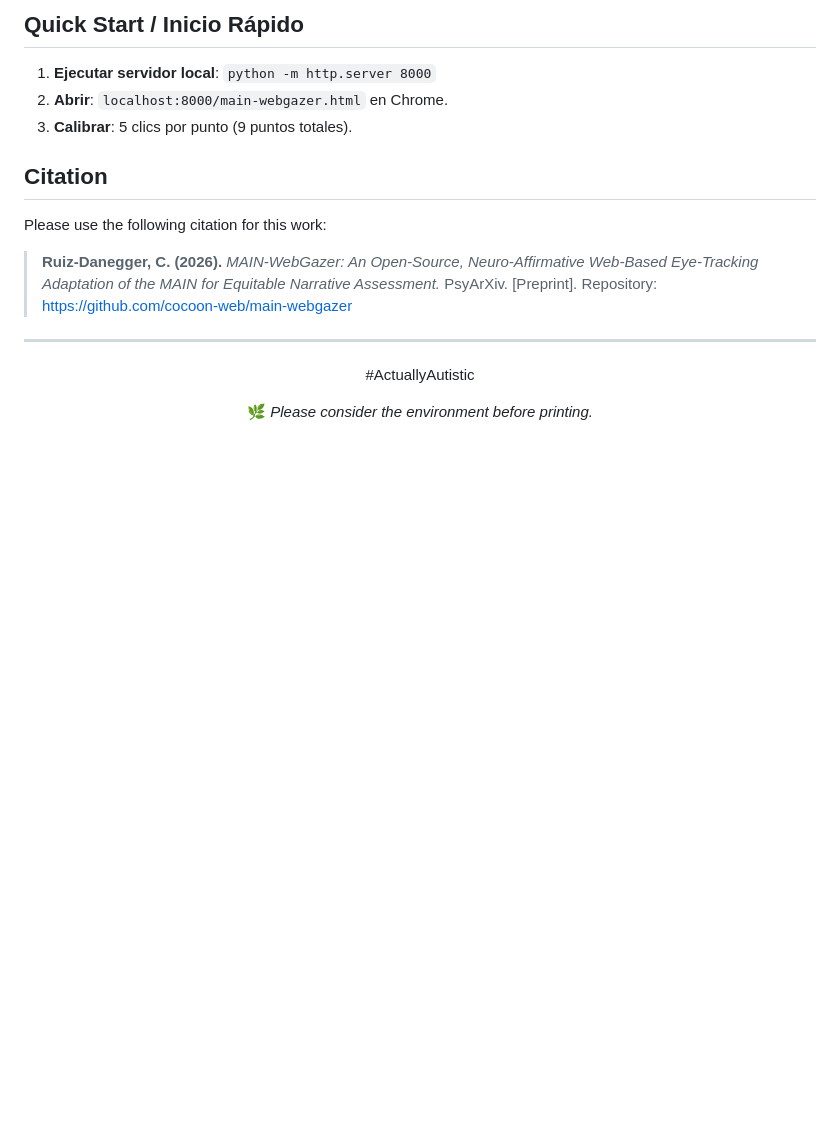
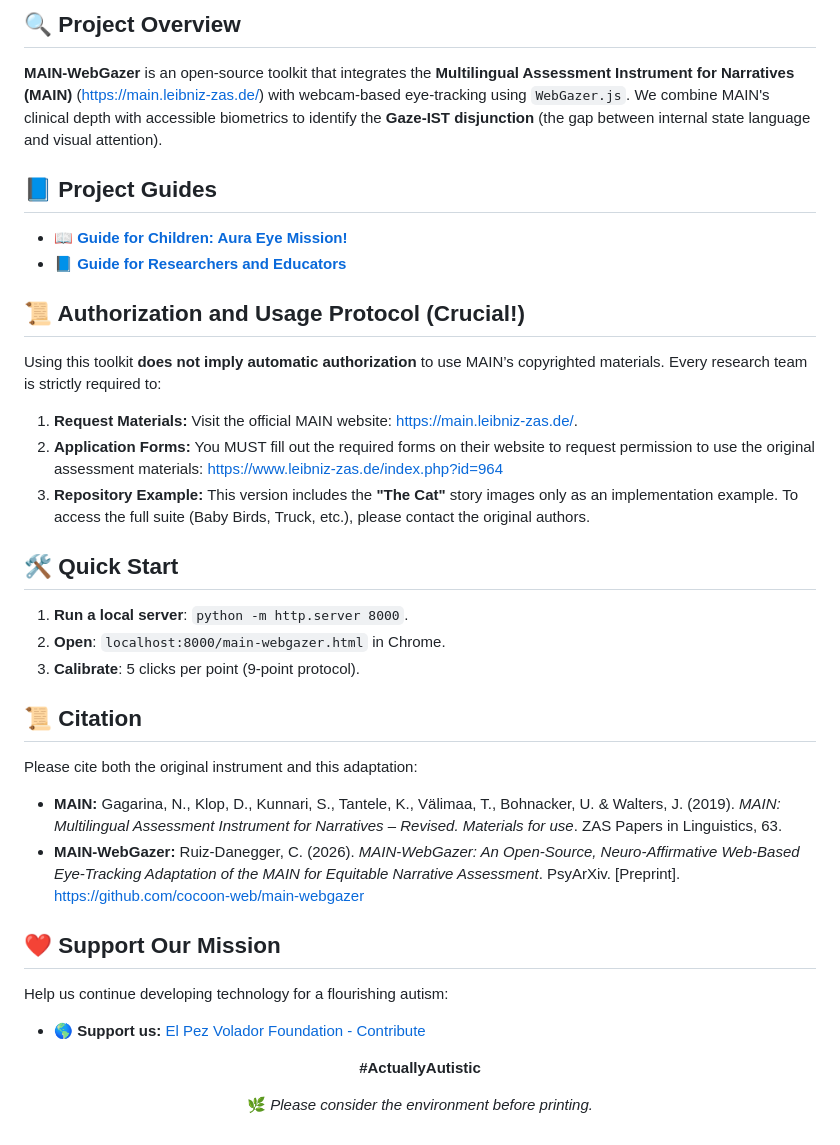
Before and after one commit to cocoon-web/main-webgazer, a Markdown page: README.md, the part around one of its changes. Rendered like a GitHub page; blank space fills up the shorter version.

```diff
--- a/README.md
+++ b/README.md
@@ -50,18 +56,30 @@ Released as a 20th-anniversary contribution of the **El Pez Volador Project (200
 
-## Quick Start / Inicio Rápido
-1.  **Ejecutar servidor local**: `python -m http.server 8000`
-2.  **Abrir**: `localhost:8000/main-webgazer.html` en Chrome.
-3.  **Calibrar**: 5 clics por punto (9 puntos totales).
+## 🔍 Project Overview
+**MAIN-WebGazer** is an open-source toolkit that integrates the **Multilingual Assessment Instrument for Narratives (MAIN)** ([https://main.leibniz-zas.de/](https://main.leibniz-zas.de/)) with webcam-based eye-tracking using `WebGazer.js`. We combine MAIN's clinical depth with accessible biometrics to identify the **Gaze-IST disjunction** (the gap between internal state language and visual attention).
 
-## Citation
-Please use the following citation for this work:
+## 📘 Project Guides
+* 📖 **[Guide for Children: Aura Eye Mission!](GUIDE-FOR-CHILDREN.md)**
+* 📘 **[Guide for Researchers and Educators](GUIDE-FOR-RESEARCHERS-AND-EDUCATORS.md)**
 
-> **Ruiz-Danegger, C. (2026).** *MAIN-WebGazer: An Open-Source, Neuro-Affirmative Web-Based Eye-Tracking Adaptation of the MAIN for Equitable Narrative Assessment.* PsyArXiv. [Preprint]. Repository: [https://github.com/cocoon-web/main-webgazer](https://github.com/cocoon-web/main-webgazer)
+## 📜 Authorization and Usage Protocol (Crucial!)
+Using this toolkit **does not imply automatic authorization** to use MAIN’s copyrighted materials. Every research team is strictly required to:
+1.  **Request Materials:** Visit the official MAIN website: [https://main.leibniz-zas.de/](https://main.leibniz-zas.de/).
+2.  **Application Forms:** You MUST fill out the required forms on their website to request permission to use the original assessment materials: [https://www.leibniz-zas.de/index.php?id=964](https://www.leibniz-zas.de/index.php?id=964)
+3.  **Repository Example:** This version includes the **"The Cat"** story images only as an implementation example. To access the full suite (Baby Birds, Truck, etc.), please contact the original authors.
 
----
+## 🛠️ Quick Start
+1.  **Run a local server**: `python -m http.server 8000`.
+2.  **Open**: `localhost:8000/main-webgazer.html` in Chrome.
+3.  **Calibrate**: 5 clicks per point (9-point protocol).
 
-<p align="center">
-  #ActuallyAutistic
-</p>
+## 📜 Citation
+Please cite both the original instrument and this adaptation:
+* **MAIN:** Gagarina, N., Klop, D., Kunnari, S., Tantele, K., Välimaa, T., Bohnacker, U. & Walters, J. (2019). *MAIN: Multilingual Assessment Instrument for Narratives – Revised. Materials for use*. ZAS Papers in Linguistics, 63.
+* **MAIN-WebGazer:** Ruiz-Danegger, C. (2026). *MAIN-WebGazer: An Open-Source, Neuro-Affirmative Web-Based Eye-Tracking Adaptation of the MAIN for Equitable Narrative Assessment*. PsyArXiv. [Preprint]. [https://github.com/cocoon-web/main-webgazer](https://github.com/cocoon-web/main-webgazer)
 
+## ❤️ Support Our Mission
+Help us continue developing technology for a flourishing autism:
+* 🌎 **Support us:** [El Pez Volador Foundation - Contribute](https://elpezvolador.org/en/#contribuir)
+
+<p align="center"><b>#ActuallyAutistic</b></p>
 <p align="center">🌿 <i>Please consider the environment before printing.</i></p>
```
Also changed, not shown: other parts of README.md (+28 -22 lines).
